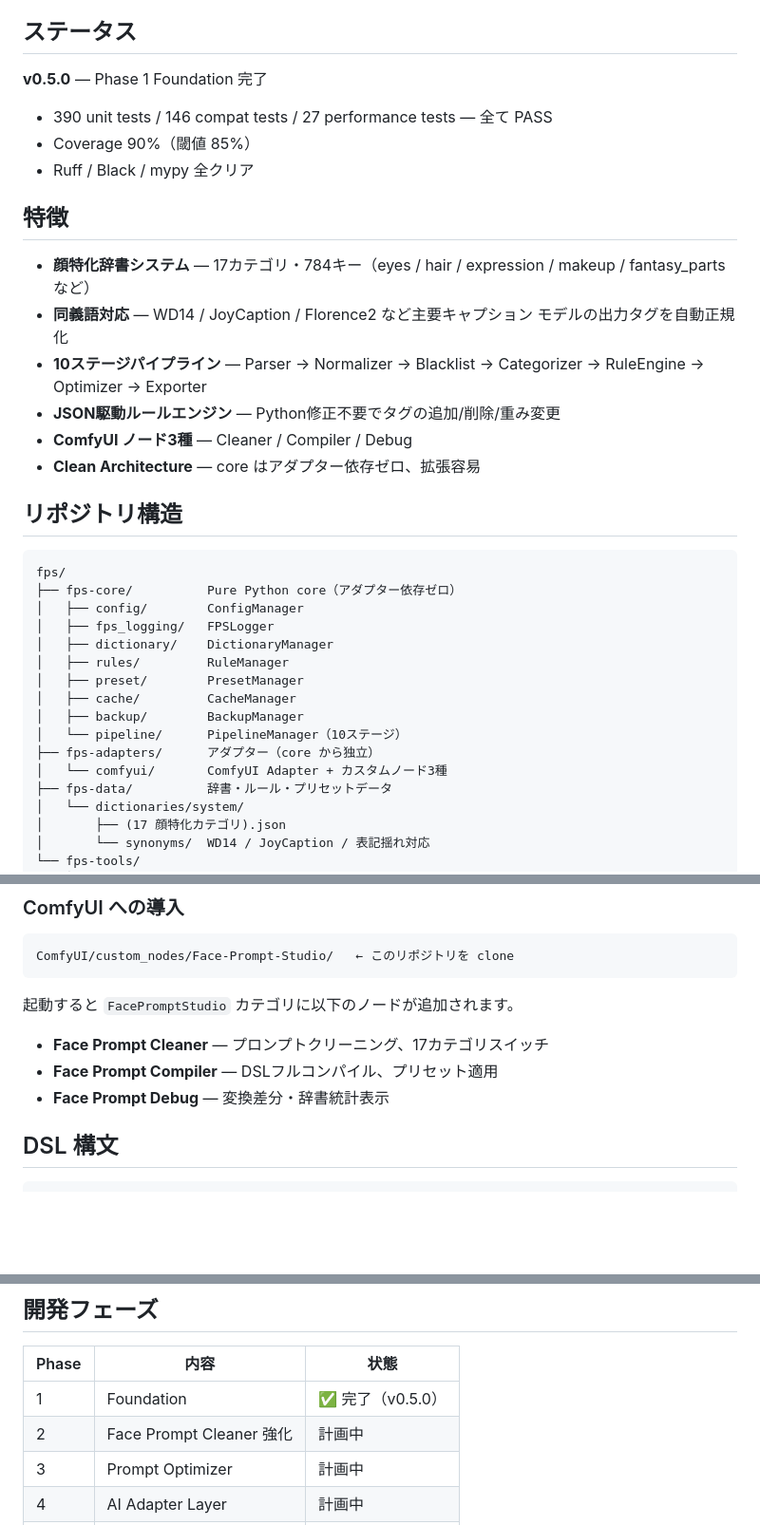
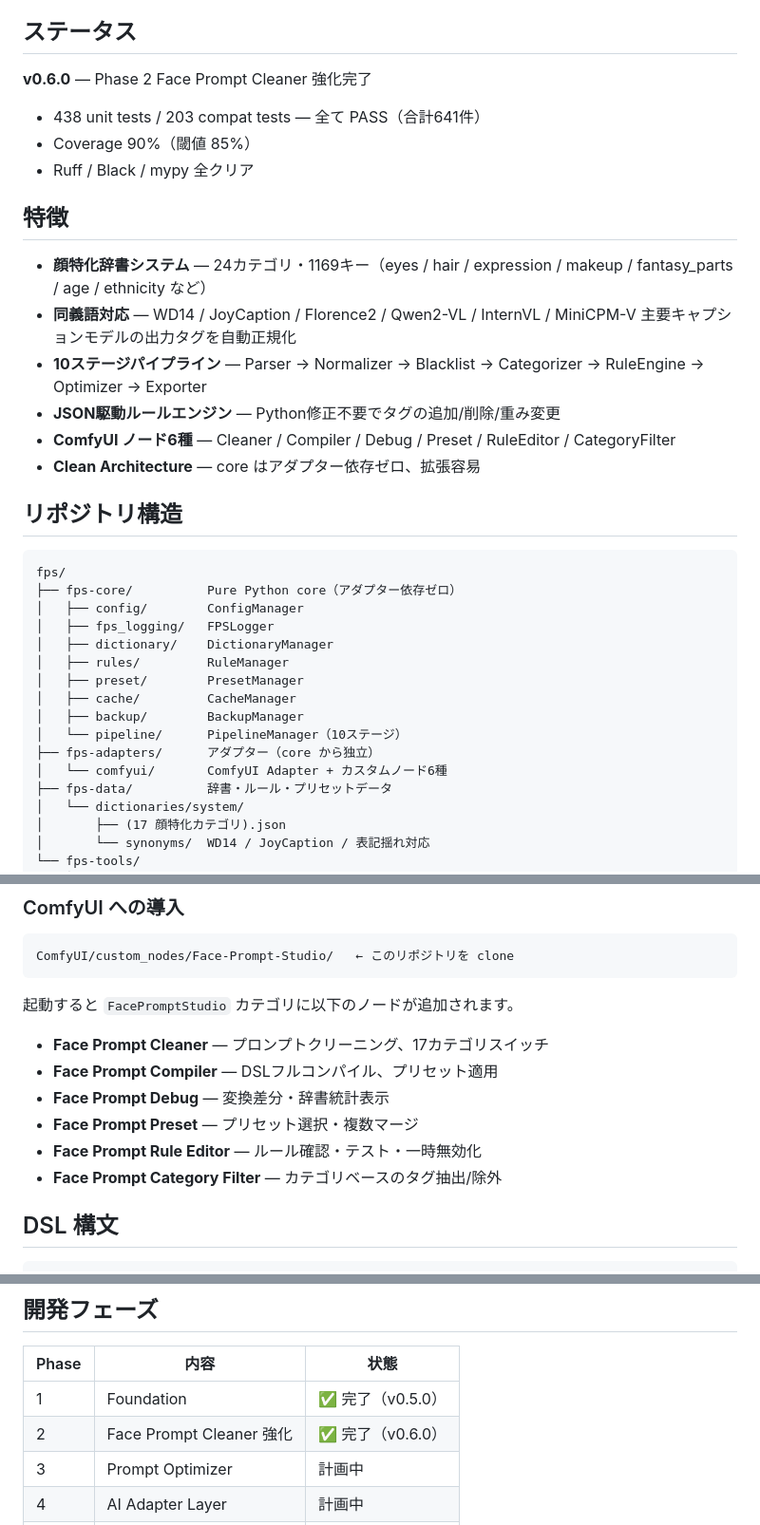
Before and after one commit to glasssoundforest-lab/Face-Prompt-Studio, a Markdown page: README.md, 3 parts joined by grey strips. Shown at 95% size. Rendered like a GitHub page; blank space fills up the shorter version.

```diff
--- a/README.md
+++ b/README.md
@@ -9,22 +9,22 @@ ComfyUI はアダプターの一つに過ぎない、ロングタームで拡張
 
 ## ステータス
 
-**v0.5.0** — Phase 1 Foundation 完了
+**v0.6.0** — Phase 2 Face Prompt Cleaner 強化完了
 
-- 390 unit tests / 146 compat tests / 27 performance tests — 全て PASS
+- 438 unit tests / 203 compat tests — 全て PASS（合計641件）
 - Coverage 90%（閾値 85%）
 - Ruff / Black / mypy 全クリア
 
 ## 特徴
 
-- **顔特化辞書システム** — 17カテゴリ・784キー（eyes / hair / expression /
-  makeup / fantasy_parts など）
-- **同義語対応** — WD14 / JoyCaption / Florence2 など主要キャプション
-  モデルの出力タグを自動正規化
+- **顔特化辞書システム** — 24カテゴリ・1169キー（eyes / hair / expression /
+  makeup / fantasy_parts / age / ethnicity など）
+- **同義語対応** — WD14 / JoyCaption / Florence2 / Qwen2-VL / InternVL /
+  MiniCPM-V 主要キャプションモデルの出力タグを自動正規化
 - **10ステージパイプライン** — Parser → Normalizer → Blacklist →
   Categorizer → RuleEngine → Optimizer → Exporter
 - **JSON駆動ルールエンジン** — Python修正不要でタグの追加/削除/重み変更
-- **ComfyUI ノード3種** — Cleaner / Compiler / Debug
+- **ComfyUI ノード6種** — Cleaner / Compiler / Debug / Preset / RuleEditor / CategoryFilter
 - **Clean Architecture** — core はアダプター依存ゼロ、拡張容易
 
 ## リポジトリ構造
@@ -41,7 +41,7 @@ fps/
 │   ├── backup/        BackupManager
 │   └── pipeline/      PipelineManager（10ステージ）
 ├── fps-adapters/      アダプター（core から独立）
-│   └── comfyui/       ComfyUI Adapter + カスタムノード3種
+│   └── comfyui/       ComfyUI Adapter + カスタムノード6種
 ├── fps-data/          辞書・ルール・プリセットデータ
 │   └── dictionaries/system/
 │       ├── (17 顔特化カテゴリ).json
@@ -111,6 +111,9 @@ ComfyUI/custom_nodes/Face-Prompt-Studio/   ← このリポジトリを clone
 - **Face Prompt Cleaner** — プロンプトクリーニング、17カテゴリスイッチ
 - **Face Prompt Compiler** — DSLフルコンパイル、プリセット適用
 - **Face Prompt Debug** — 変換差分・辞書統計表示
+- **Face Prompt Preset** — プリセット選択・複数マージ
+- **Face Prompt Rule Editor** — ルール確認・テスト・一時無効化
+- **Face Prompt Category Filter** — カテゴリベースのタグ抽出/除外
 
 ## DSL 構文
 
@@ -134,7 +137,7 @@ word                       プレーンタグ（辞書解決） 例: masterpiece
 | Phase | 内容 | 状態 |
 |---|---|---|
 | 1 | Foundation | ✅ 完了（v0.5.0） |
-| 2 | Face Prompt Cleaner 強化 | 計画中 |
+| 2 | Face Prompt Cleaner 強化 | ✅ 完了（v0.6.0） |
 | 3 | Prompt Optimizer | 計画中 |
 | 4 | AI Adapter Layer | 計画中 |
 | 5 | GUI Studio | 計画中 |
```
Also changed, not shown: CHANGELOG.md (+53 -4 lines).
